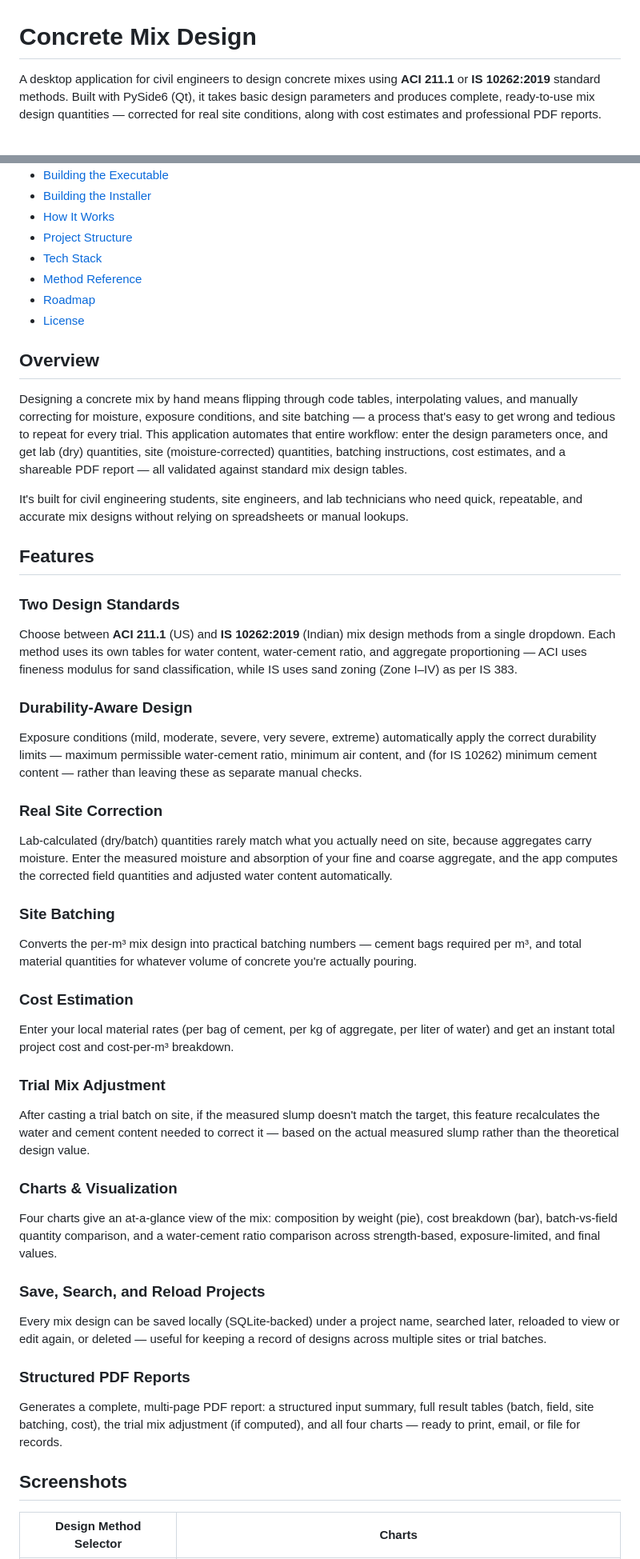
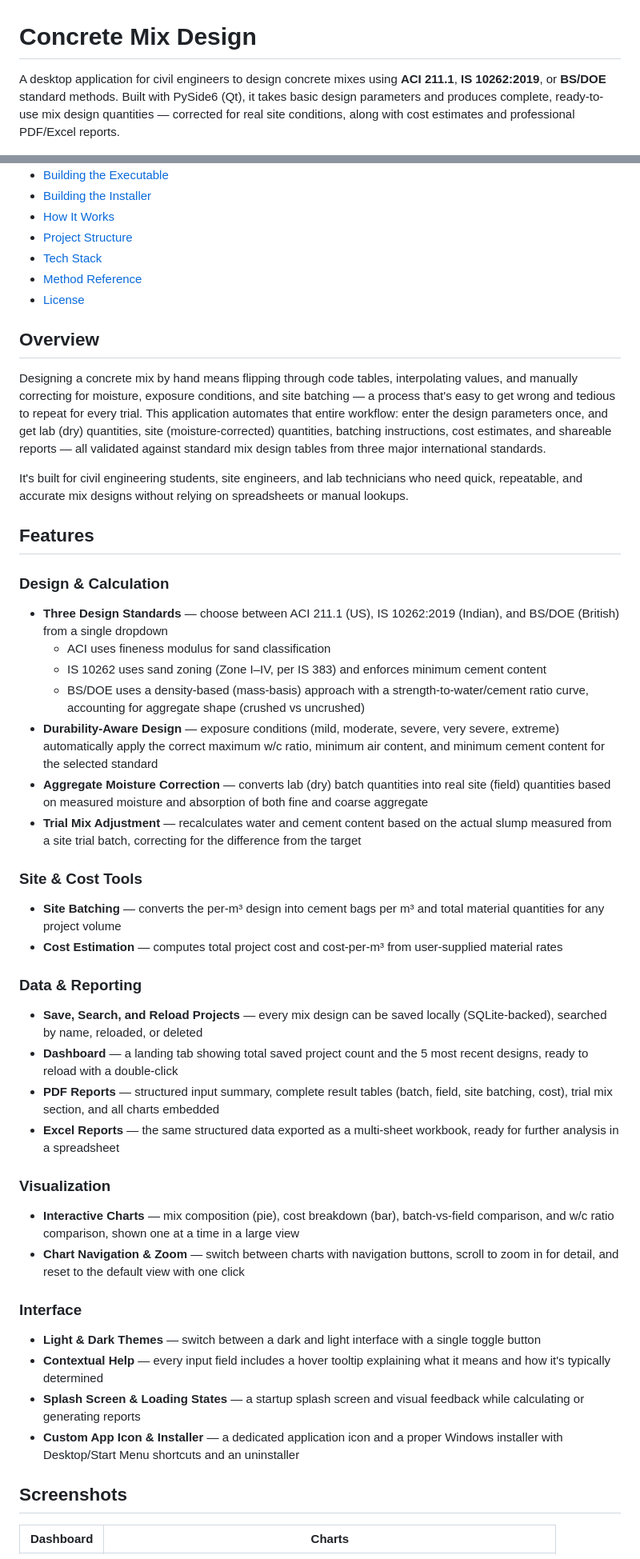
Before and after one commit to fahadkhan-91/concrete-mix-design-app, a Markdown page: README.md, 2 parts joined by grey strips. Shown at 80% size. Drawn GitHub-style.

Commit message:
Enhance README with additional design standard and features
Updated the README to include BS/DOE as a design standard, improved clarity on features, and refined descriptions of functionalities.

```diff
--- a/README.md
+++ b/README.md
@@ -1,6 +1,6 @@
 # Concrete Mix Design
 
-A desktop application for civil engineers to design concrete mixes using **ACI 211.1** or **IS 10262:2019** standard methods. Built with PySide6 (Qt), it takes basic design parameters and produces complete, ready-to-use mix design quantities — corrected for real site conditions, along with cost estimates and professional PDF reports.
+A desktop application for civil engineers to design concrete mixes using **ACI 211.1**, **IS 10262:2019**, or **BS/DOE** standard methods. Built with PySide6 (Qt), it takes basic design parameters and produces complete, ready-to-use mix design quantities — corrected for real site conditions, along with cost estimates and professional PDF/Excel reports.
 
 ![Main Window](screenshots/main-window.png)
 
@@ -17,45 +17,51 @@ A desktop application for civil engineers to design concrete mixes using **ACI 2
 - [Project Structure](#project-structure)
 - [Tech Stack](#tech-stack)
 - [Method Reference](#method-reference)
-- [Roadmap](#roadmap)
 - [License](#license)
 
 ## Overview
 
-Designing a concrete mix by hand means flipping through code tables, interpolating values, and manually correcting for moisture, exposure conditions, and site batching — a process that's easy to get wrong and tedious to repeat for every trial. This application automates that entire workflow: enter the design parameters once, and get lab (dry) quantities, site (moisture-corrected) quantities, batching instructions, cost estimates, and a shareable PDF report — all validated against standard mix design tables.
+Designing a concrete mix by hand means flipping through code tables, interpolating values, and manually correcting for moisture, exposure conditions, and site batching — a process that's easy to get wrong and tedious to repeat for every trial. This application automates that entire workflow: enter the design parameters once, and get lab (dry) quantities, site (moisture-corrected) quantities, batching instructions, cost estimates, and shareable reports — all validated against standard mix design tables from three major international standards.
 
 It's built for civil engineering students, site engineers, and lab technicians who need quick, repeatable, and accurate mix designs without relying on spreadsheets or manual lookups.
 
 ## Features
 
-### Two Design Standards
-Choose between **ACI 211.1** (US) and **IS 10262:2019** (Indian) mix design methods from a single dropdown. Each method uses its own tables for water content, water-cement ratio, and aggregate proportioning — ACI uses fineness modulus for sand classification, while IS uses sand zoning (Zone I–IV) as per IS 383.
+### Design & Calculation
 
-### Durability-Aware Design
-Exposure conditions (mild, moderate, severe, very severe, extreme) automatically apply the correct durability limits — maximum permissible water-cement ratio, minimum air content, and (for IS 10262) minimum cement content — rather than leaving these as separate manual checks.
+- **Three Design Standards** — choose between ACI 211.1 (US), IS 10262:2019 (Indian), and BS/DOE (British) from a single dropdown
+  - ACI uses fineness modulus for sand classification
+  - IS 10262 uses sand zoning (Zone I–IV, per IS 383) and enforces minimum cement content
+  - BS/DOE uses a density-based (mass-basis) approach with a strength-to-water/cement ratio curve, accounting for aggregate shape (crushed vs uncrushed)
+- **Durability-Aware Design** — exposure conditions (mild, moderate, severe, very severe, extreme) automatically apply the correct maximum w/c ratio, minimum air content, and minimum cement content for the selected standard
+- **Aggregate Moisture Correction** — converts lab (dry) batch quantities into real site (field) quantities based on measured moisture and absorption of both fine and coarse aggregate
+- **Trial Mix Adjustment** — recalculates water and cement content based on the actual slump measured from a site trial batch, correcting for the difference from the target
 
-### Real Site Correction
-Lab-calculated (dry/batch) quantities rarely match what you actually need on site, because aggregates carry moisture. Enter the measured moisture and absorption of your fine and coarse aggregate, and the app computes the corrected field quantities and adjusted water content automatically.
+### Site & Cost Tools
 
-### Site Batching
-Converts the per-m³ mix design into practical batching numbers — cement bags required per m³, and total material quantities for whatever volume of concrete you're actually pouring.
+- **Site Batching** — converts the per-m³ design into cement bags per m³ and total material quantities for any project volume
+- **Cost Estimation** — computes total project cost and cost-per-m³ from user-supplied material rates
 
-### Cost Estimation
-Enter your local material rates (per bag of cement, per kg of aggregate, per liter of water) and get an instant total project cost and cost-per-m³ breakdown.
+### Data & Reporting
 
-### Trial Mix Adjustment
-After casting a trial batch on site, if the measured slump doesn't match the target, this feature recalculates the water and cement content needed to correct it — based on the actual measured slump rather than the theoretical design value.
+- **Save, Search, and Reload Projects** — every mix design can be saved locally (SQLite-backed), searched by name, reloaded, or deleted
+- **Dashboard** — a landing tab showing total saved project count and the 5 most recent designs, ready to reload with a double-click
+- **PDF Reports** — structured input summary, complete result tables (batch, field, site batching, cost), trial mix section, and all charts embedded
+- **Excel Reports** — the same structured data exported as a multi-sheet workbook, ready for further analysis in a spreadsheet
 
-### Charts & Visualization
-Four charts give an at-a-glance view of the mix: composition by weight (pie), cost breakdown (bar), batch-vs-field quantity comparison, and a water-cement ratio comparison across strength-based, exposure-limited, and final values.
+### Visualization
 
-### Save, Search, and Reload Projects
-Every mix design can be saved locally (SQLite-backed) under a project name, searched later, reloaded to view or edit again, or deleted — useful for keeping a record of designs across multiple sites or trial batches.
+- **Interactive Charts** — mix composition (pie), cost breakdown (bar), batch-vs-field comparison, and w/c ratio comparison, shown one at a time in a large view
+- **Chart Navigation & Zoom** — switch between charts with navigation buttons, scroll to zoom in for detail, and reset to the default view with one click
 
-### Structured PDF Reports
-Generates a complete, multi-page PDF report: a structured input summary, full result tables (batch, field, site batching, cost), the trial mix adjustment (if computed), and all four charts — ready to print, email, or file for records.
+### Interface
+
+- **Light & Dark Themes** — switch between a dark and light interface with a single toggle button
+- **Contextual Help** — every input field includes a hover tooltip explaining what it means and how it's typically determined
+- **Splash Screen & Loading States** — a startup splash screen and visual feedback while calculating or generating reports
+- **Custom App Icon & Installer** — a dedicated application icon and a proper Windows installer with Desktop/Start Menu shortcuts and an uninstaller
 
 ## Screenshots
 
-| Design Method Selector | Charts |
+| Dashboard | Charts |
 |---|---|
```
Also changed, not shown: other parts of README.md (+17 -17 lines).
